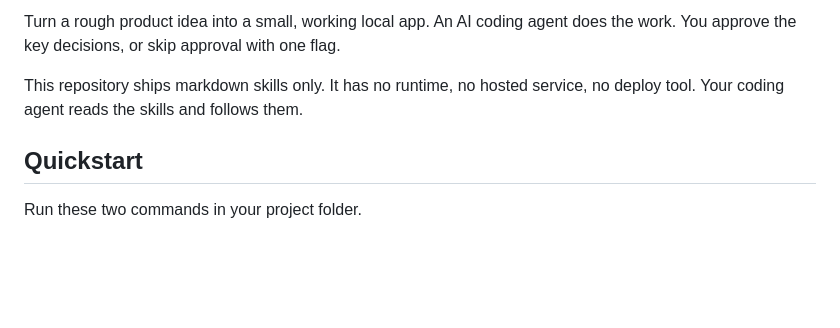
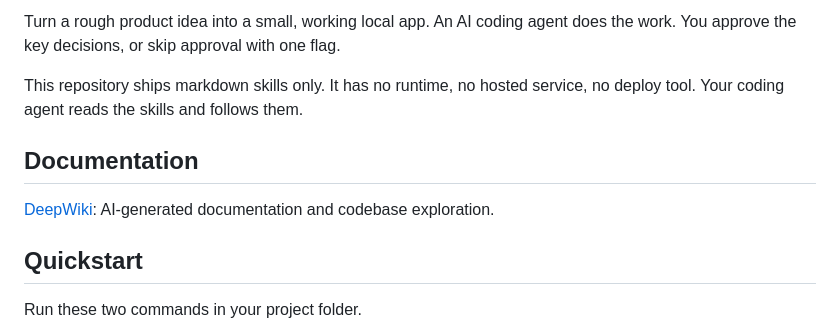
Before and after one commit to sushilduseja/fabrica-skills, a Markdown page: README.md, the part around one of its changes. Rendered like a GitHub page; blank space fills up the shorter version.

Commit message:
Enhance README with badges and documentation link
Added badges for npm version, license, and DeepWiki.

```diff
--- a/README.md
+++ b/README.md
@@ -3,6 +5,10 @@
 Turn a rough product idea into a small, working local app. An AI coding agent does the work. You approve the key decisions, or skip approval with one flag.
 
 This repository ships markdown skills only. It has no runtime, no hosted service, no deploy tool. Your coding agent reads the skills and follows them.
+
+## Documentation
+
+[DeepWiki](https://deepwiki.com/sushilduseja/fabrica-skills/): AI-generated documentation and codebase exploration.
 
 ## Quickstart
 
```
Also changed, not shown: other parts of README.md (+2 -0 lines).
